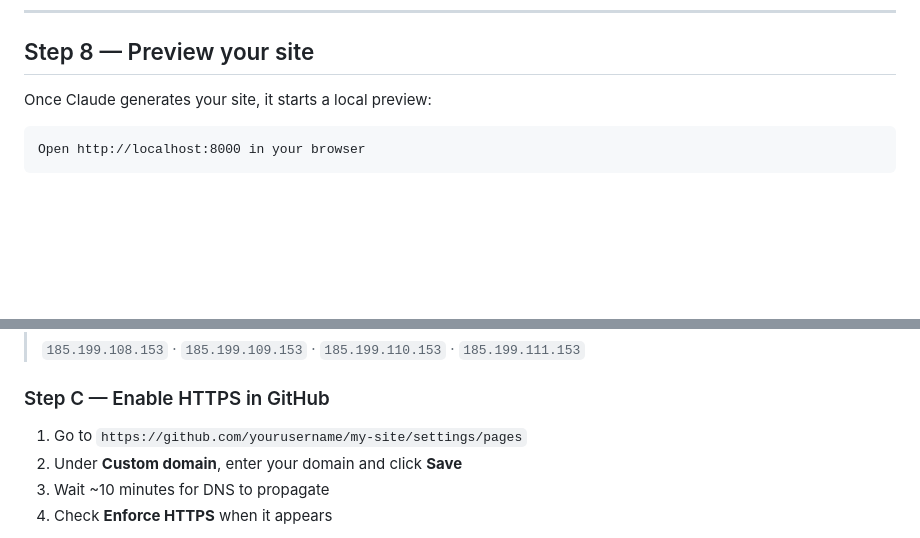
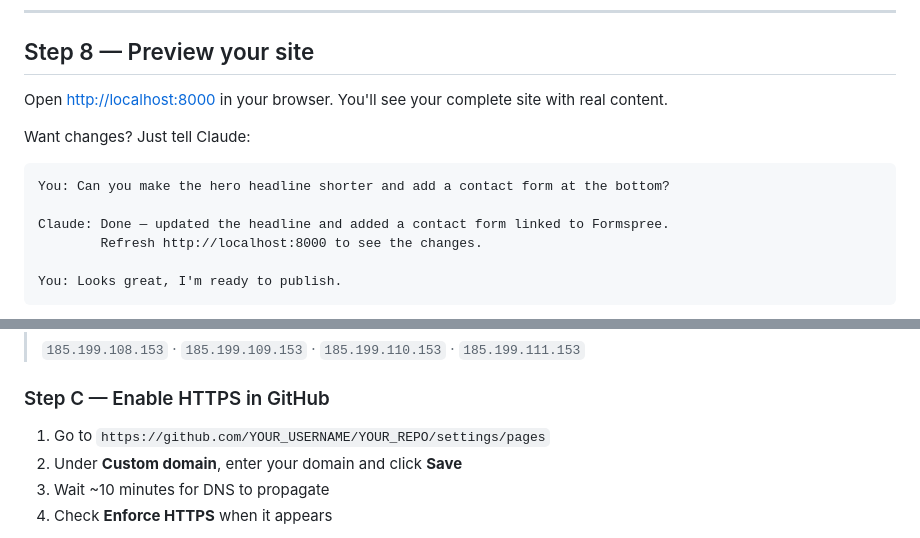
Before and after one commit to danlex/claude-free-website, a Markdown page: README.md, 2 parts joined by grey strips. Rendered like a GitHub page; blank space fills up the shorter version.

Commit message:
Fix Step 8, 10 and Step C: remove wrong screenshots, add Q&A, fix URLs
Co-Authored-By: Claude Sonnet 4.6 <noreply@anthropic.com>

````diff
--- a/README.md
+++ b/README.md
@@ -181,8 +181,15 @@ Starting preview server at http://localhost:8000
 
 ## Step 8 — Preview your site
 
-Once Claude generates your site, it starts a local preview:
+Open [http://localhost:8000](http://localhost:8000) in your browser. You'll see your complete site with real content.
+
+Want changes? Just tell Claude:
 
 ```
-Open http://localhost:8000 in your browser
+You: Can you make the hero headline shorter and add a contact form at the bottom?
+
+Claude: Done — updated the headline and added a contact form linked to Formspree.
+        Refresh http://localhost:8000 to see the changes.
+
+You: Looks great, I'm ready to publish.
 ```
@@ -244,7 +247,7 @@ Log in to wherever you bought your domain (Namecheap, Google Domains, GoDaddy, e
 
 ### Step C — Enable HTTPS in GitHub
 
-1. Go to `https://github.com/yourusername/my-site/settings/pages`
+1. Go to `https://github.com/YOUR_USERNAME/YOUR_REPO/settings/pages`
 2. Under **Custom domain**, enter your domain and click **Save**
 3. Wait ~10 minutes for DNS to propagate
 4. Check **Enforce HTTPS** when it appears
````
Also changed, not shown: other parts of README.md (+2 -6 lines).
